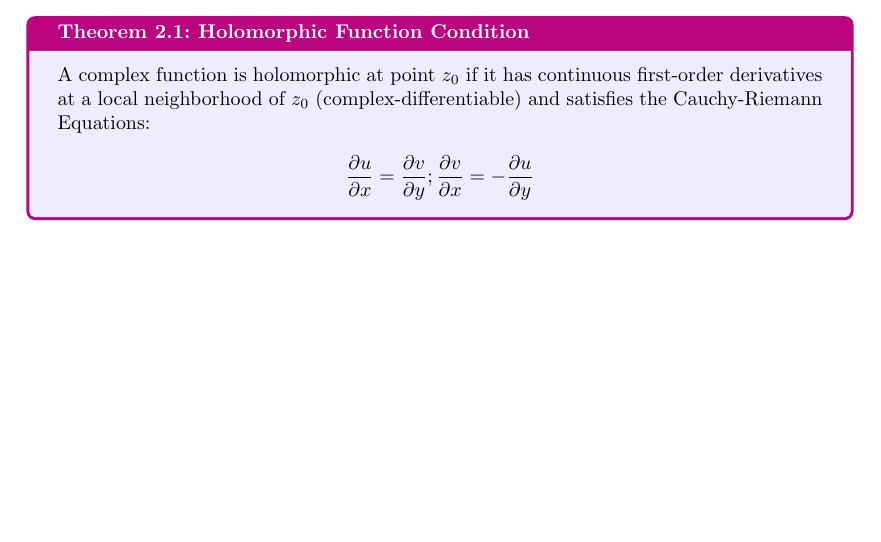
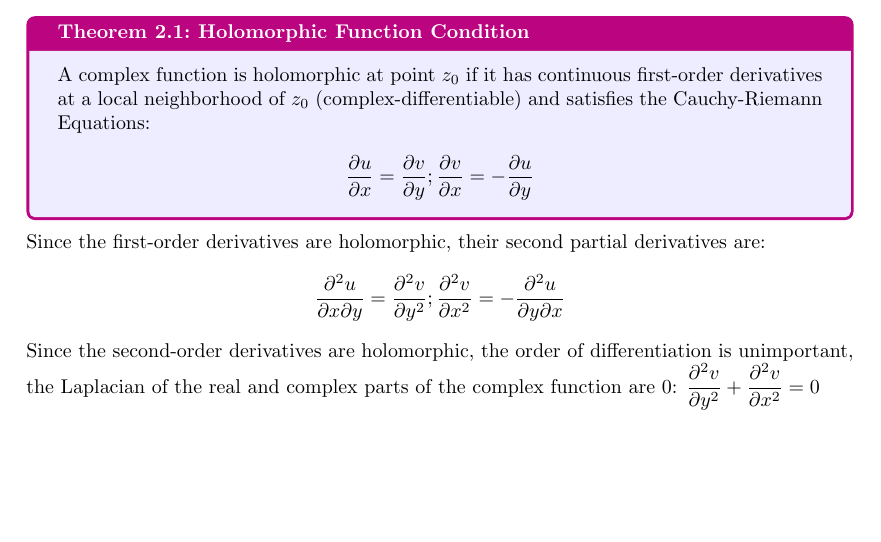
Before and after one commit to slipperking/complex-analysis-latex, a LaTeX document (main.tex): part of page 2 of 2, cut so that both start at the same text. Compiled offline with pdfLaTeX.

Commit message:
overleaf_to_git (Thu Jul 25 18:59:16 2024 -0700): update main.tex from r239 to r259

```diff
--- a/main.tex
+++ b/main.tex
@@ -96,4 +96,7 @@ The following equations set the necessary criteria for a complex function to be
         \dfrac{\partial u}{\partial x}=\dfrac{\partial v}{\partial y};\dfrac{\partial v}{\partial x}=-\dfrac{\partial u}{\partial y}
     \end{align*}
 \end{Theorem}
+Since the first-order derivatives are holomorphic, their second partial derivatives are:
+\[\frac{\partial^2u}{\partial x\partial y}=\frac{\partial^2 v}{\partial y^2};\frac{\partial^2 v}{\partial x^2}=-\frac{\partial^2 u}{\partial y\partial x}\]
+Since the second-order derivatives are holomorphic, the order of differentiation is unimportant, the Laplacian of the real and complex parts of the complex function are 0: $\dfrac{\partial^2 v}{\partial y^2}+\dfrac{\partial^2 v}{\partial x^2}=0$
 \end{document}
```
